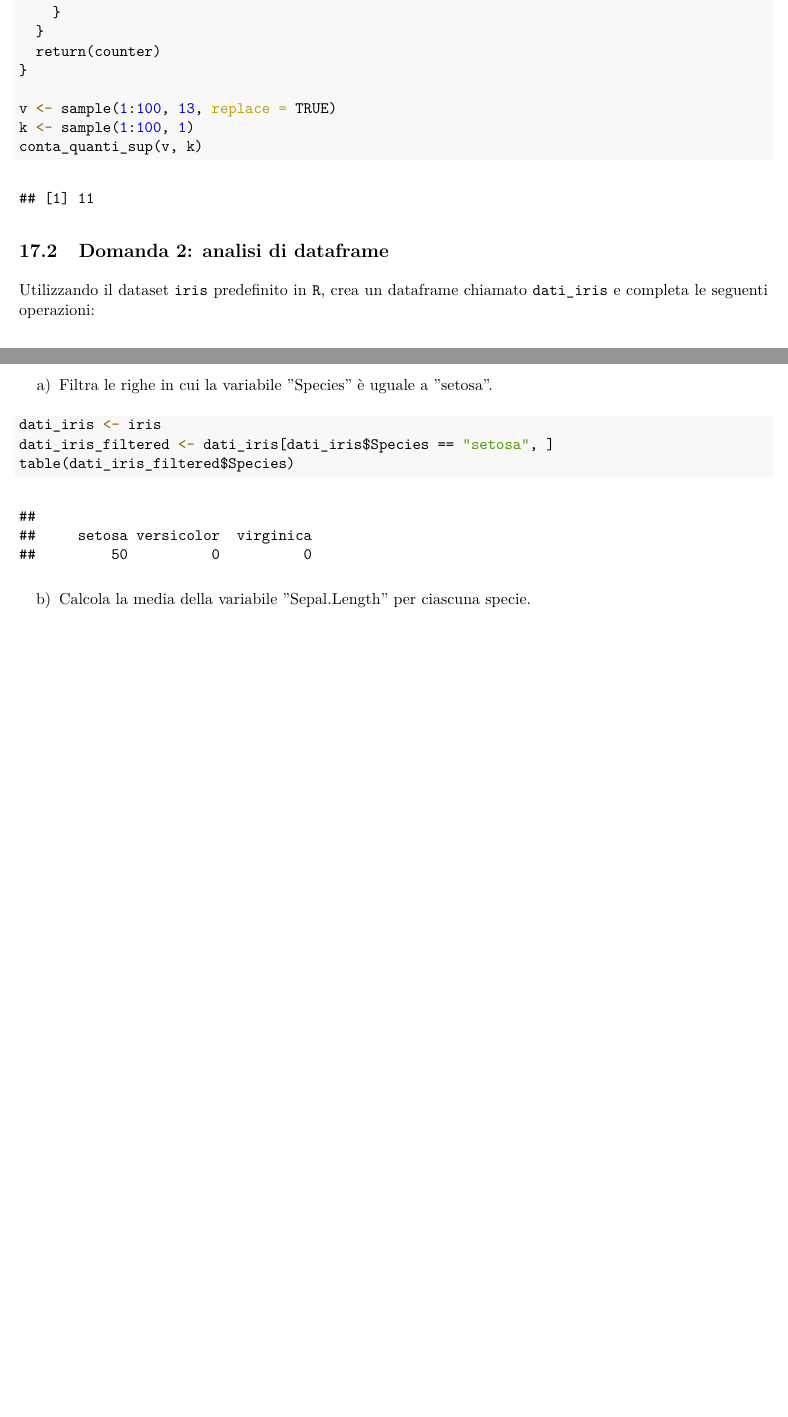
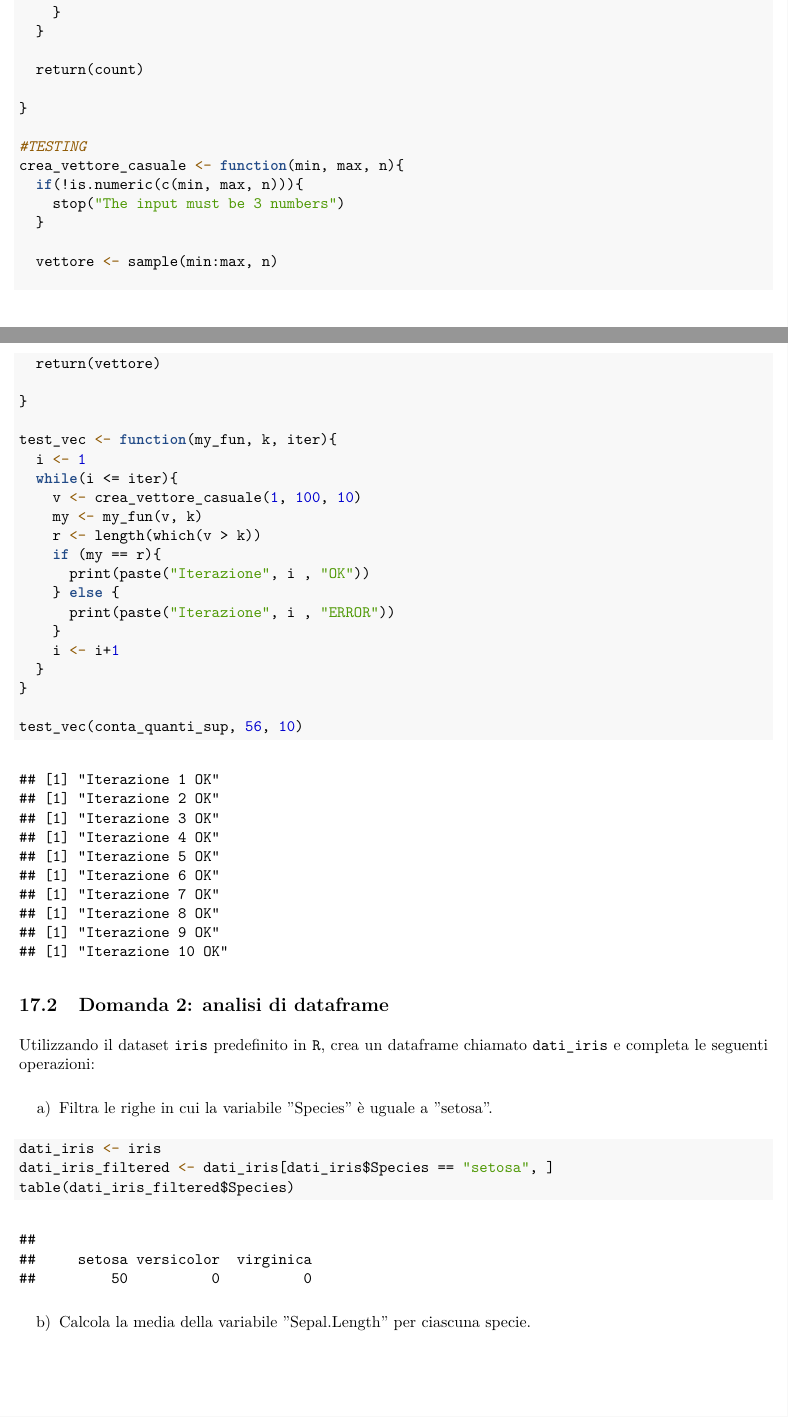
Before and after one commit to marianna-carlone/Coding, an R Markdown document (Appunti-finali.Rmd): two parts of pages 99 and 100 of 102 before the commit and two parts of pages 100 and 101 of 104 after it, joined at a grey line, cut so that both start at the same text, the shorter picture padded with empty space. The pictures show the output file Appunti-finali.pdf that the author committed with the source.

Commit message:
Add files via upload

````diff
--- a/Appunti-finali.Rmd
+++ b/Appunti-finali.Rmd
@@ -3961,11 +3969,38 @@ conta_quanti_sup <- function(v, k){
     }
   }
-  return(counter)
-}
-
-v <- sample(1:100, 13, replace = TRUE)
-k <- sample(1:100, 1)
-conta_quanti_sup(v, k)
+
+  return(count)
+
+}
+
+#TESTING
+crea_vettore_casuale <- function(min, max, n){
+  if(!is.numeric(c(min, max, n))){
+    stop("The input must be 3 numbers")
+  }
+
+  vettore <- sample(min:max, n)
+
+  return(vettore)
+
+}
+
+test_vec <- function(my_fun, k, iter){
+  i <- 1
+  while(i <= iter){
+    v <- crea_vettore_casuale(1, 100, 10)
+    my <- my_fun(v, k)
+    r <- length(which(v > k))
+    if (my == r){
+      print(paste("Iterazione", i , "OK"))
+    } else {
+      print(paste("Iterazione", i , "ERROR"))
+    }
+    i <- i+1
+  }
+}
+
+test_vec(conta_quanti_sup, 56, 10)
 ```
 
 ## Domanda 2: analisi di dataframe
````
Also changed, not shown: Appunti-finali.pdf, Appunti-finali.Rmd (42 more changed lines).
